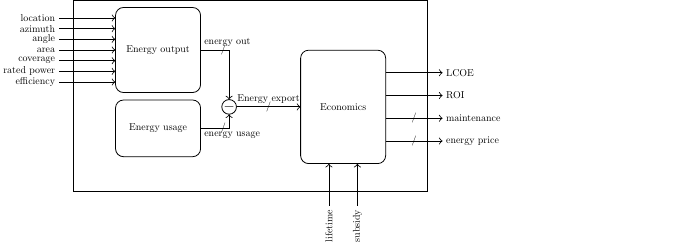
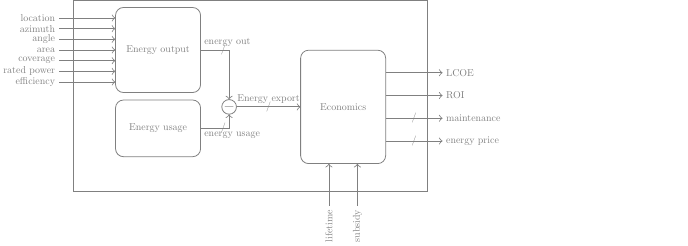
Before and after one commit to SjdTl/Magrivoltaics, a LaTeX figure (documentation/overview.tex): the whole page. Compiled offline with pdfLaTeX; a LaTeX package or settings file that is missing is left out.

Commit message:
changed colour overview

```diff
--- a/documentation/overview.tex
+++ b/documentation/overview.tex
@@ -13,7 +13,7 @@ draw]
 
 % \begin{tikzpicture}
   % \node[block, draw] at (0,0) {
-    \begin{tikzpicture}[scale=0.5, transform shape]
+    \begin{tikzpicture}[scale=0.5, transform shape, gray]
       \node (energy_out) [block, minimum height = 3cm] at (0,0) {Energy output};
       \node (energy_used) [block, minimum height = 2cm, anchor=north, yshift=-0.25cm] at (energy_out.south) {Energy usage};
       \node (subtract) [circle, draw, yshift=-0.5cm, xshift=1cm, inner sep = 0pt, minimum size = 0.5cm] at (energy_out.south east) {\Large\textbf{$-$}};
```
Also changed, not shown: documentation/overview.svg.
